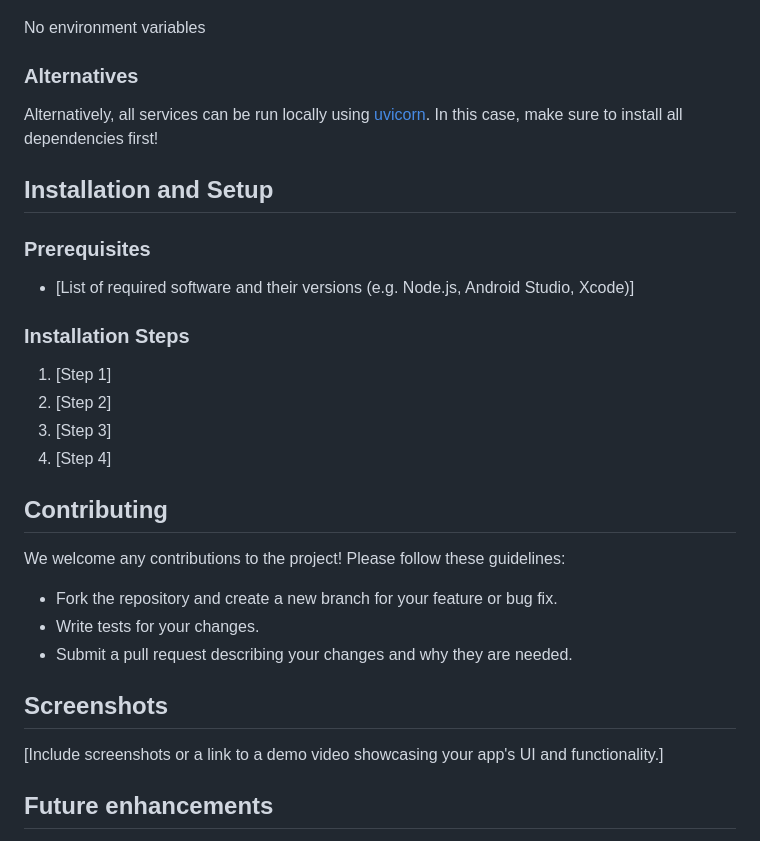
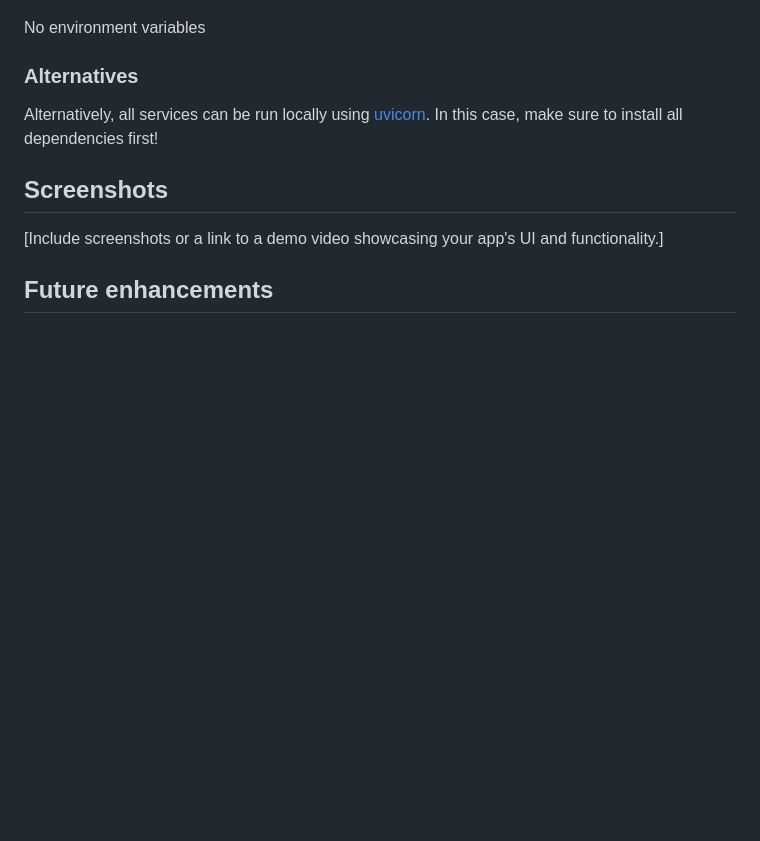
Before and after one commit to Edwinexd/dsv-pvt, a Markdown page: README.md, the part around the change. Drawn GitHub-style; blank space fills up the shorter version.

Commit message:
nuke installation and contribution sections

```diff
--- a/README.md
+++ b/README.md
@@ -111,27 +111,6 @@ No environment variables
 ### Alternatives
 Alternatively, all services can be run locally using [uvicorn](https://www.uvicorn.org/). In this case, make sure to install all dependencies first!
 
-## Installation and Setup
-
-### Prerequisites
-
-- [List of required software and their versions (e.g. Node.js, Android Studio, Xcode)]
-
-### Installation Steps
-
-1. [Step 1]
-2. [Step 2]
-3. [Step 3]
-4. [Step 4]
-
-## Contributing
-
-We welcome any contributions to the project! Please follow these guidelines:
-
-- Fork the repository and create a new branch for your feature or bug fix.
-- Write tests for your changes.
-- Submit a pull request describing your changes and why they are needed.
-
 ## Screenshots
 [Include screenshots or a link to a demo video showcasing your app's UI and functionality.]
 
```
